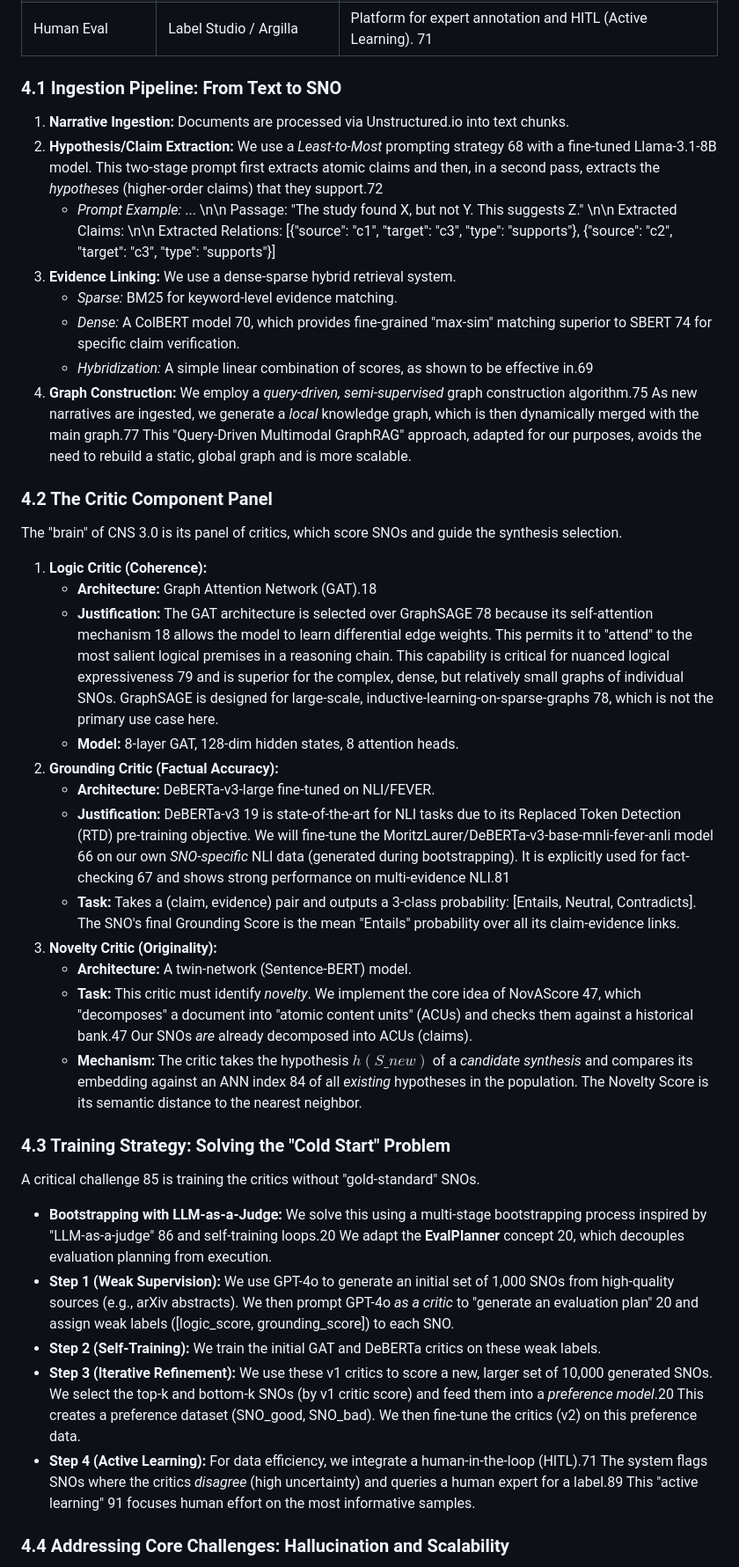
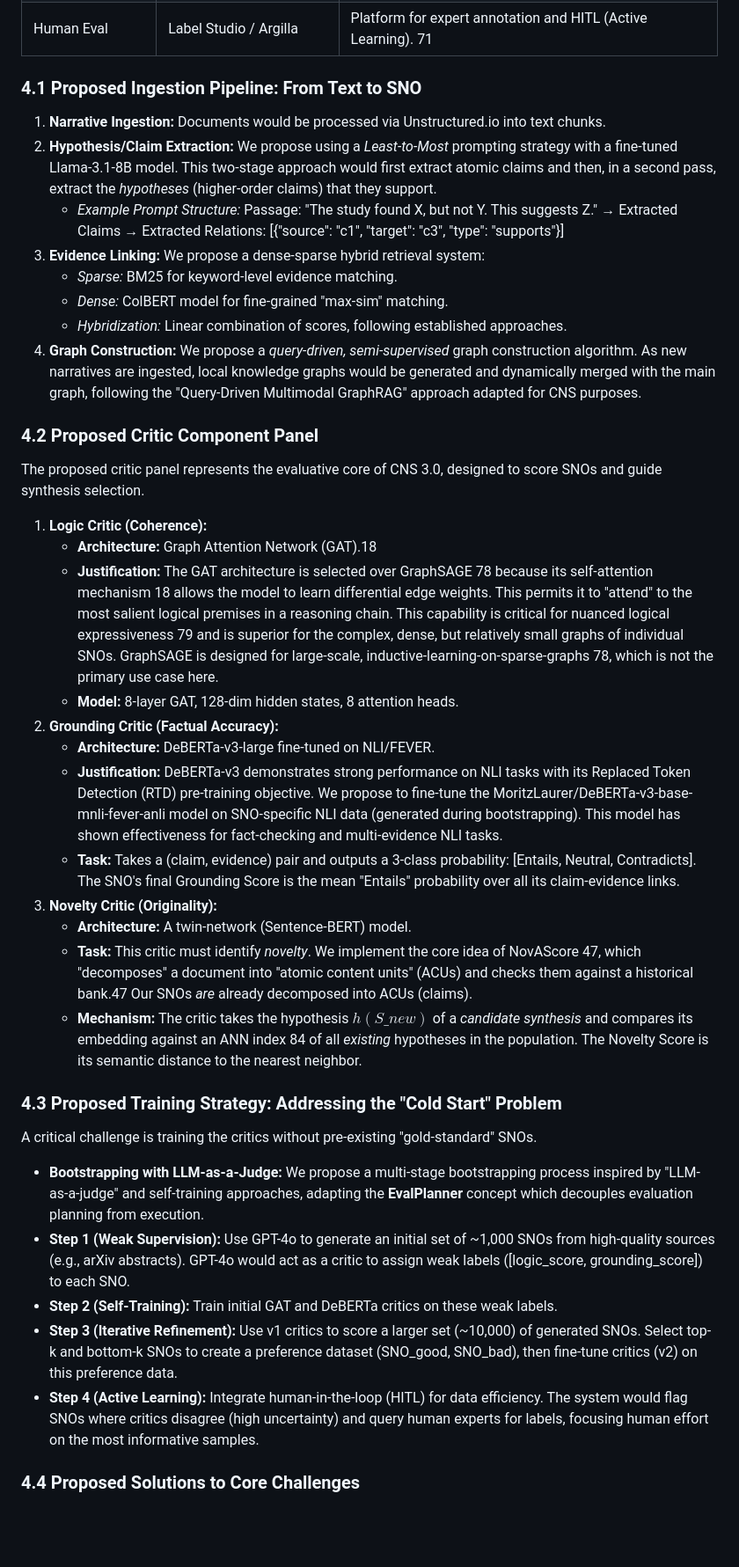
Before and after one commit to North-Shore-AI/tinkerer, a Markdown page: cns3/cns3_gemini_deepResearch.md, the part around one of its changes. Shown at 88% size. Rendered like a GitHub page; blank space fills up the shorter version.

```diff
--- a/cns3/cns3_gemini_deepResearch.md
+++ b/cns3/cns3_gemini_deepResearch.md
@@ -129,20 +129,20 @@ This section details the minimal viable architecture (MVA) for CNS 3.0, moving f
 | Automated Eval | lm-evaluation-harness (adapted) | Custom framework for SNO metrics (NovAScore, Citation Prec). 46 |
 | Human Eval | Label Studio / Argilla | Platform for expert annotation and HITL (Active Learning). 71 |
 
-### **4.1 Ingestion Pipeline: From Text to SNO**
+### **4.1 Proposed Ingestion Pipeline: From Text to SNO**
 
-1. **Narrative Ingestion:** Documents are processed via Unstructured.io into text chunks.
-2. **Hypothesis/Claim Extraction:** We use a *Least-to-Most* prompting strategy 68 with a fine-tuned Llama-3.1-8B model. This two-stage prompt first extracts atomic claims and then, in a second pass, extracts the *hypotheses* (higher-order claims) that they support.72
-   * *Prompt Example:* ... \\n\\n Passage: "The study found X, but not Y. This suggests Z." \\n\\n Extracted Claims: \\n\\n Extracted Relations: \[{"source": "c1", "target": "c3", "type": "supports"}, {"source": "c2", "target": "c3", "type": "supports"}\]
-3. **Evidence Linking:** We use a dense-sparse hybrid retrieval system.
+1. **Narrative Ingestion:** Documents would be processed via Unstructured.io into text chunks.
+2. **Hypothesis/Claim Extraction:** We propose using a *Least-to-Most* prompting strategy with a fine-tuned Llama-3.1-8B model. This two-stage approach would first extract atomic claims and then, in a second pass, extract the *hypotheses* (higher-order claims) that they support.
+   * *Example Prompt Structure:* Passage: "The study found X, but not Y. This suggests Z." → Extracted Claims → Extracted Relations: [{"source": "c1", "target": "c3", "type": "supports"}]
+3. **Evidence Linking:** We propose a dense-sparse hybrid retrieval system:
    * *Sparse:* BM25 for keyword-level evidence matching.
-   * *Dense:* A ColBERT model 70, which provides fine-grained "max-sim" matching superior to SBERT 74 for specific claim verification.
-   * *Hybridization:* A simple linear combination of scores, as shown to be effective in.69
-4. **Graph Construction:** We employ a *query-driven, semi-supervised* graph construction algorithm.75 As new narratives are ingested, we generate a *local* knowledge graph, which is then dynamically merged with the main graph.77 This "Query-Driven Multimodal GraphRAG" approach, adapted for our purposes, avoids the need to rebuild a static, global graph and is more scalable.
+   * *Dense:* ColBERT model for fine-grained "max-sim" matching.
+   * *Hybridization:* Linear combination of scores, following established approaches.
+4. **Graph Construction:** We propose a *query-driven, semi-supervised* graph construction algorithm. As new narratives are ingested, local knowledge graphs would be generated and dynamically merged with the main graph, following the "Query-Driven Multimodal GraphRAG" approach adapted for CNS purposes.
 
-### **4.2 The Critic Component Panel**
+### **4.2 Proposed Critic Component Panel**
 
-The "brain" of CNS 3.0 is its panel of critics, which score SNOs and guide the synthesis selection.
+The proposed critic panel represents the evaluative core of CNS 3.0, designed to score SNOs and guide synthesis selection.
 
 1. **Logic Critic (Coherence):**
    * **Architecture:** Graph Attention Network (GAT).18
@@ -150,22 +150,22 @@ The "brain" of CNS 3.0 is its panel of critics, which score SNOs and guide the s
    * **Model:** 8-layer GAT, 128-dim hidden states, 8 attention heads.
 2. **Grounding Critic (Factual Accuracy):**
    * **Architecture:** DeBERTa-v3-large fine-tuned on NLI/FEVER.
-   * **Justification:** DeBERTa-v3 19 is state-of-the-art for NLI tasks due to its Replaced Token Detection (RTD) pre-training objective. We will fine-tune the MoritzLaurer/DeBERTa-v3-base-mnli-fever-anli model 66 on our own *SNO-specific* NLI data (generated during bootstrapping). It is explicitly used for fact-checking 67 and shows strong performance on multi-evidence NLI.81
+   * **Justification:** DeBERTa-v3 demonstrates strong performance on NLI tasks with its Replaced Token Detection (RTD) pre-training objective. We propose to fine-tune the MoritzLaurer/DeBERTa-v3-base-mnli-fever-anli model on SNO-specific NLI data (generated during bootstrapping). This model has shown effectiveness for fact-checking and multi-evidence NLI tasks.
    * **Task:** Takes a (claim, evidence) pair and outputs a 3-class probability: \[Entails, Neutral, Contradicts\]. The SNO's final Grounding Score is the mean "Entails" probability over all its claim-evidence links.
 3. **Novelty Critic (Originality):**
    * **Architecture:** A twin-network (Sentence-BERT) model.
    * **Task:** This critic must identify *novelty*. We implement the core idea of NovAScore 47, which "decomposes" a document into "atomic content units" (ACUs) and checks them against a historical bank.47 Our SNOs *are* already decomposed into ACUs (claims).
    * **Mechanism:** The critic takes the hypothesis $h(S\_{new})$ of a *candidate synthesis* and compares its embedding against an ANN index 84 of all *existing* hypotheses in the population. The Novelty Score is its semantic distance to the nearest neighbor.
 
-### **4.3 Training Strategy: Solving the "Cold Start" Problem**
+### **4.3 Proposed Training Strategy: Addressing the "Cold Start" Problem**
 
-A critical challenge 85 is training the critics without "gold-standard" SNOs.
+A critical challenge is training the critics without pre-existing "gold-standard" SNOs.
 
-* **Bootstrapping with LLM-as-a-Judge:** We solve this using a multi-stage bootstrapping process inspired by "LLM-as-a-judge" 86 and self-training loops.20 We adapt the **EvalPlanner** concept 20, which decouples evaluation planning from execution.
-* **Step 1 (Weak Supervision):** We use GPT-4o to generate an initial set of 1,000 SNOs from high-quality sources (e.g., arXiv abstracts). We then prompt GPT-4o *as a critic* to "generate an evaluation plan" 20 and assign weak labels (\[logic\_score, grounding\_score\]) to each SNO.
-* **Step 2 (Self-Training):** We train the initial GAT and DeBERTa critics on these weak labels.
-* **Step 3 (Iterative Refinement):** We use these v1 critics to score a new, larger set of 10,000 generated SNOs. We select the top-k and bottom-k SNOs (by v1 critic score) and feed them into a *preference model*.20 This creates a preference dataset (SNO\_good, SNO\_bad). We then fine-tune the critics (v2) on this preference data.
-* **Step 4 (Active Learning):** For data efficiency, we integrate a human-in-the-loop (HITL).71 The system flags SNOs where the critics *disagree* (high uncertainty) and queries a human expert for a label.89 This "active learning" 91 focuses human effort on the most informative samples.
+* **Bootstrapping with LLM-as-a-Judge:** We propose a multi-stage bootstrapping process inspired by "LLM-as-a-judge" and self-training approaches, adapting the **EvalPlanner** concept which decouples evaluation planning from execution.
+* **Step 1 (Weak Supervision):** Use GPT-4o to generate an initial set of ~1,000 SNOs from high-quality sources (e.g., arXiv abstracts). GPT-4o would act as a critic to assign weak labels ([logic_score, grounding_score]) to each SNO.
+* **Step 2 (Self-Training):** Train initial GAT and DeBERTa critics on these weak labels.
+* **Step 3 (Iterative Refinement):** Use v1 critics to score a larger set (~10,000) of generated SNOs. Select top-k and bottom-k SNOs to create a preference dataset (SNO_good, SNO_bad), then fine-tune critics (v2) on this preference data.
+* **Step 4 (Active Learning):** Integrate human-in-the-loop (HITL) for data efficiency. The system would flag SNOs where critics disagree (high uncertainty) and query human experts for labels, focusing human effort on the most informative samples.
 
-### **4.4 Addressing Core Challenges: Hallucination and Scalability**
+### **4.4 Proposed Solutions to Core Challenges**
 
```
Also changed, not shown: other parts of cns3/cns3_gemini_deepResearch.md (+87 -83 lines).
